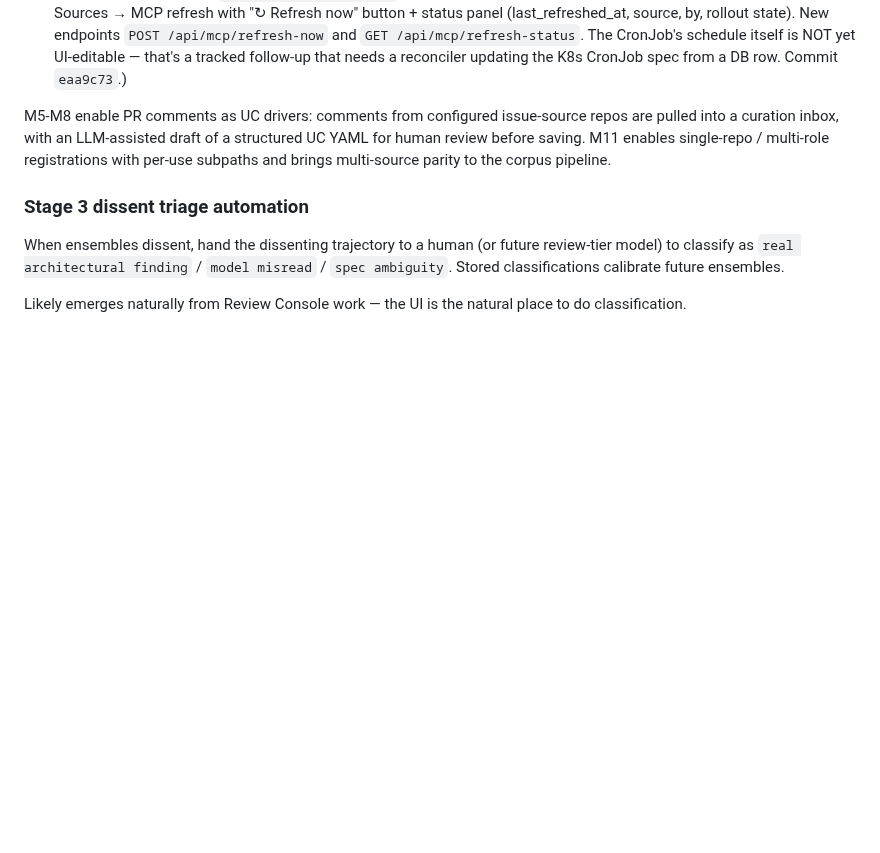
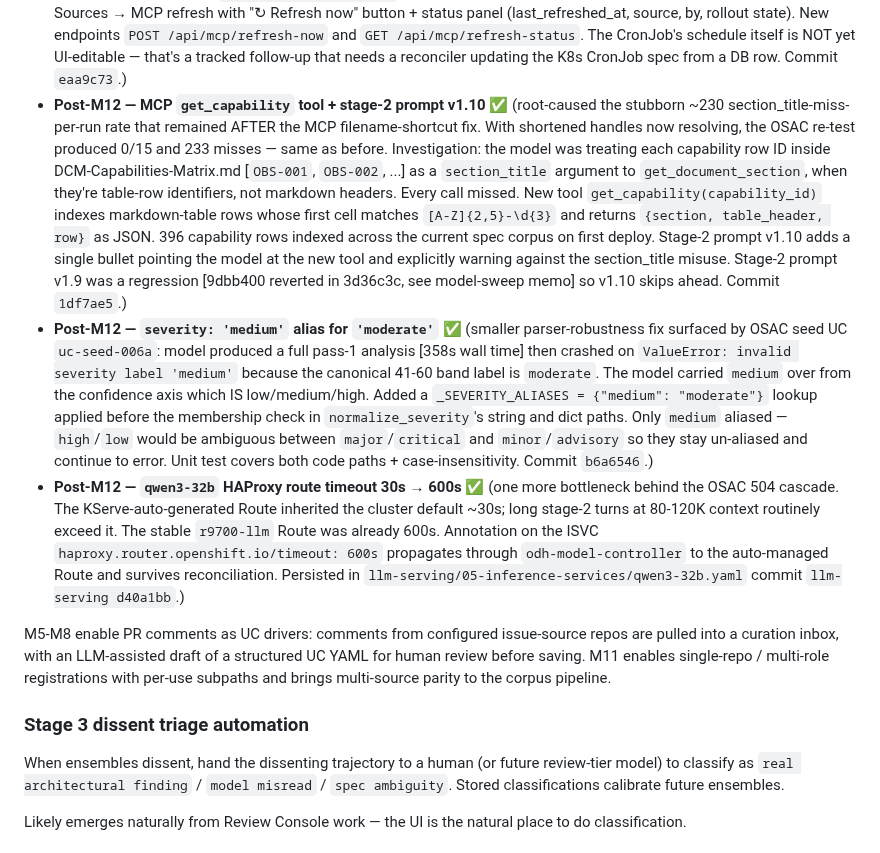
Before and after one commit to croadfeldt/dav, a Markdown page: docs/dav-roadmap.md, the part around the change. Drawn GitHub-style; blank space fills up the shorter version.

Commit message:
docs(roadmap): four post-M12 entries for OSAC failure-chain fixes
get_capability tool + v1.10 prompt, severity 'medium' alias,
qwen3-32b route timeout 30s -> 600s — the three fixes that landed
after the MCP filename-shortcut entry already in the roadmap.

Co-Authored-By: Claude Sonnet 4.6 <noreply@anthropic.com>

```diff
--- a/docs/dav-roadmap.md
+++ b/docs/dav-roadmap.md
@@ -242,6 +242,9 @@ Milestone breakdown:
 - **Post-M12 — R9700 persistent kernel cache + stable abstraction route** ✅ (two infrastructure wins shipped during the model sweep that pay back regardless of which model is active. (1) New PVC `r9700-kernel-cache` [20 Gi RWX CephFS] mounted at `/var/cache/llm/{{.Name}}/` in all three R9700 ServingRuntimes via `TRITON_CACHE_DIR`/`VLLM_CACHE_ROOT`/`TORCHINDUCTOR_CACHE_DIR`/`AITER_JIT_DIR` env vars. First boot still autotunes [~15 min]; subsequent restarts of the same model should drop to ~3 min as the persisted Triton + torch.compile artifacts replay. Validated cache populated on Qwen3-32B first boot: 62 MB triton across 1017 files + 106 MB vLLM across 87 files. (2) Stable abstraction Service `r9700-llm` + DMZ Route `r9700.llm.ocp.roadfeldt.com` select on `gpu-tier=r9700` label and follow whichever R9700 ISVC is currently up. Every R9700 ServingRuntime publishes `r9700-llm` as a secondary `--served-model-name` alias [single-space form, not `=` — argparse `nargs="+"` requires it]. Consumers like spamllm pin endpoint+alias once and never re-config across ISVC swaps. Commits `llm-serving c6e910d` and `73fdc0b`.)
 - **Post-M12 — MCP filename-shortcut + corpus-agnostic naming** ✅ (root-caused the 200+ section_title-miss-per-UC pattern on OSAC stage-2 runs that was previously chalked up to model behavior. The model calls `search_docs` (which correctly returns full handles like `dcm/architecture/DCM-Capabilities-Matrix.md`), then constructs shortened "<ns>/<filename>" forms for subsequent `get_document_section` calls because the full nested path is verbose in conversation context. The MCP's `_resolve_handle` only accepted (a) the exact full handle or (b) an exact unqualified relpath; the shortcut form missed every time, surfacing as "section not found" cascading into 504 timeouts as context grew. Added a third namespace+tail-segment fallback that resolves the shortcut to the unique document in that namespace whose path ends with the trailing segment. Same pass dropped DCM-specific naming throughout the engine (`_DCM_REFERENCE_PROFILE` → `_GENERIC_REFERENCE_PROFILE`, `fall_back_to_dcm` → `fall_back_to_generic`, etc.) — DAV ships consumer-agnostic and the built-in fallback profile is now a generic platform-architecture placeholder; consumers load their own ConsumerProfile externally. Commits `9804875`, `94fe3d0`.)
 - **Post-M12 — MCP corpus refresh: scheduled CronJob + manual UI button** ✅ (closed the silent-staleness gap surfaced during the OSAC investigation. Previously, `dav-docs-mcp`'s served content was only refreshed at pod start; after 25h pod uptime, edits to spec/corpus repos weren't visible until an operator `oc rollout restart`. Two surfaces shipped: (1) hourly CronJob `dav-docs-mcp-refresh` with narrow RBAC [apps/deployments get+patch on the single deployment by resourceName, not the broader rollouts subresource]. Schedule, enabled flag, deployment name, and SA name all come from role defaults `dav_docs_mcp_refresh_*` so they're inventory-configurable. (2) Config UI panel under Pipeline Sources → MCP refresh with "↻ Refresh now" button + status panel (last_refreshed_at, source, by, rollout state). New endpoints `POST /api/mcp/refresh-now` and `GET /api/mcp/refresh-status`. The CronJob's schedule itself is NOT yet UI-editable — that's a tracked follow-up that needs a reconciler updating the K8s CronJob spec from a DB row. Commit `eaa9c73`.)
+- **Post-M12 — MCP `get_capability` tool + stage-2 prompt v1.10** ✅ (root-caused the stubborn ~230 section_title-miss-per-run rate that remained AFTER the MCP filename-shortcut fix. With shortened handles now resolving, the OSAC re-test produced 0/15 and 233 misses — same as before. Investigation: the model was treating each capability row ID inside DCM-Capabilities-Matrix.md [`OBS-001`, `OBS-002`, ...] as a `section_title` argument to `get_document_section`, when they're table-row identifiers, not markdown headers. Every call missed. New tool `get_capability(capability_id)` indexes markdown-table rows whose first cell matches `[A-Z]{2,5}-\d{3}` and returns `{section, table_header, row}` as JSON. 396 capability rows indexed across the current spec corpus on first deploy. Stage-2 prompt v1.10 adds a single bullet pointing the model at the new tool and explicitly warning against the section_title misuse. Stage-2 prompt v1.9 was a regression [9dbb400 reverted in 3d36c3c, see model-sweep memo] so v1.10 skips ahead. Commit `1df7ae5`.)
+- **Post-M12 — `severity: 'medium'` alias for `'moderate'`** ✅ (smaller parser-robustness fix surfaced by OSAC seed UC `uc-seed-006a`: model produced a full pass-1 analysis [358s wall time] then crashed on `ValueError: invalid severity label 'medium'` because the canonical 41-60 band label is `moderate`. The model carried `medium` over from the confidence axis which IS low/medium/high. Added a `_SEVERITY_ALIASES = {"medium": "moderate"}` lookup applied before the membership check in `normalize_severity`'s string and dict paths. Only `medium` aliased — `high`/`low` would be ambiguous between `major`/`critical` and `minor`/`advisory` so they stay un-aliased and continue to error. Unit test covers both code paths + case-insensitivity. Commit `b6a6546`.)
+- **Post-M12 — `qwen3-32b` HAProxy route timeout 30s → 600s** ✅ (one more bottleneck behind the OSAC 504 cascade. The KServe-auto-generated Route inherited the cluster default ~30s; long stage-2 turns at 80-120K context routinely exceed it. The stable `r9700-llm` Route was already 600s. Annotation on the ISVC `haproxy.router.openshift.io/timeout: 600s` propagates through `odh-model-controller` to the auto-managed Route and survives reconciliation. Persisted in `llm-serving/05-inference-services/qwen3-32b.yaml` commit `llm-serving d40a1bb`.)
 
 M5-M8 enable PR comments as UC drivers: comments from configured
 issue-source repos are pulled into a curation inbox, with an LLM-assisted
```
